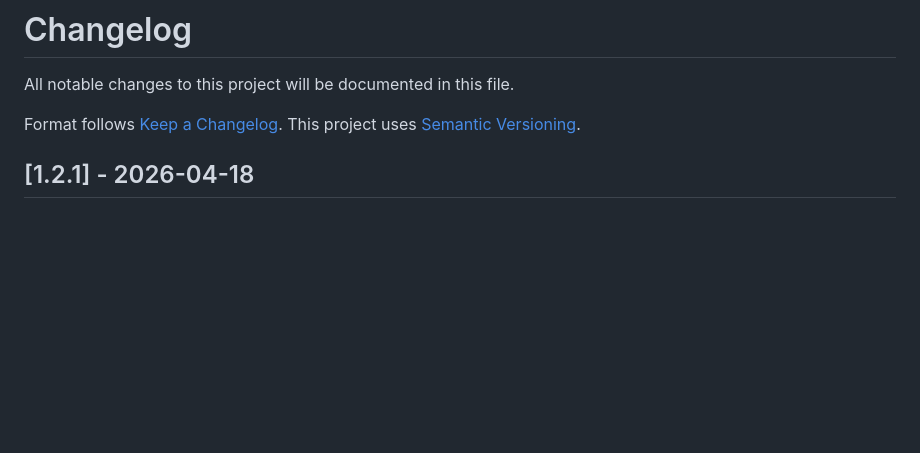
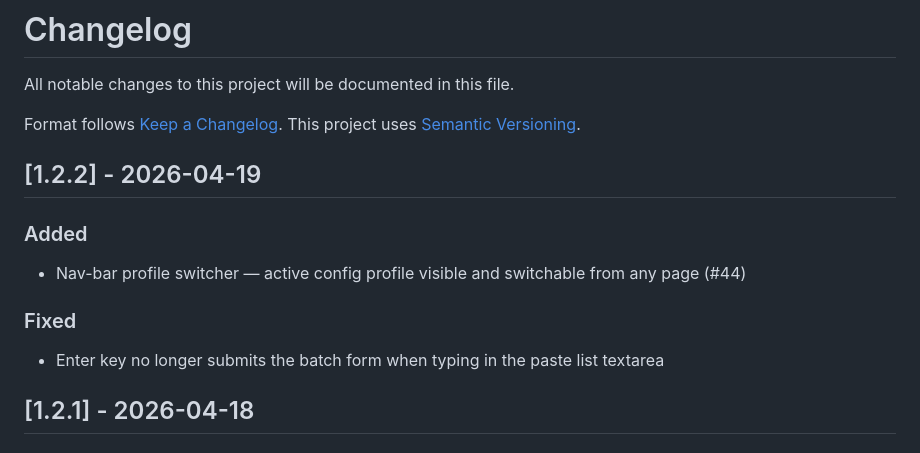
Before and after one commit to npozs77/VocabGen, a Markdown page: CHANGELOG.md, the part around the change. Drawn GitHub-style; blank space fills up the shorter version.

Commit message:
docs: update CHANGELOG.md for #44 profile switcher and batch enter-key fix

```diff
--- a/CHANGELOG.md
+++ b/CHANGELOG.md
@@ -3,6 +3,16 @@
 All notable changes to this project will be documented in this file.
 
 Format follows [Keep a Changelog](https://keepachangelog.com/en/1.1.0/). This project uses [Semantic Versioning](https://semver.org/).
+
+## [1.2.2] - 2026-04-19
+
+### Added
+
+- Nav-bar profile switcher — active config profile visible and switchable from any page (#44)
+
+### Fixed
+
+- Enter key no longer submits the batch form when typing in the paste list textarea
 
 ## [1.2.1] - 2026-04-18
 
```
